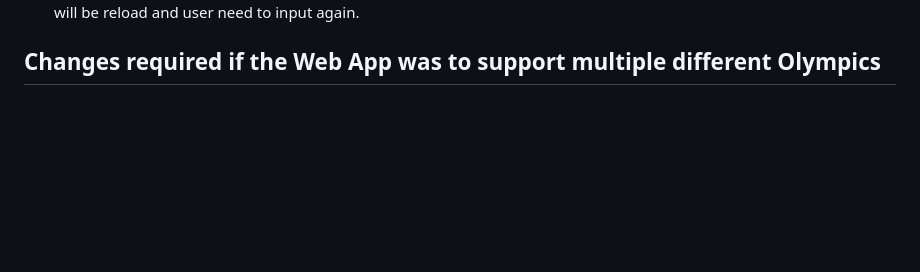
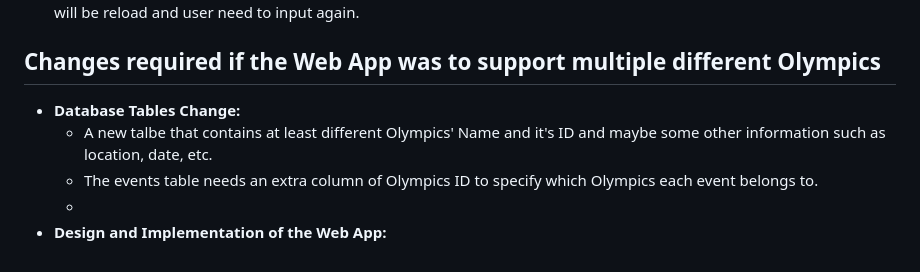
Before and after one commit to twoyoung/NZ-Olympics-Web-App, a Markdown page: README.md, the part around the change. Drawn GitHub-style; blank space fills up the shorter version.

```diff
--- a/README.md
+++ b/README.md
@@ -88,3 +88,8 @@ COMP636 Web App
 
 
 ## Changes required if the Web App was to support multiple different Olympics
+- **Database Tables Change:**
+  - A new talbe that contains at least different Olympics' Name and it's ID and maybe some other information such as location, date, etc.
+  - The events table needs an extra column of Olympics ID to specify which Olympics each event belongs to.
+  -
+- **Design and Implementation of the Web App:**
```
